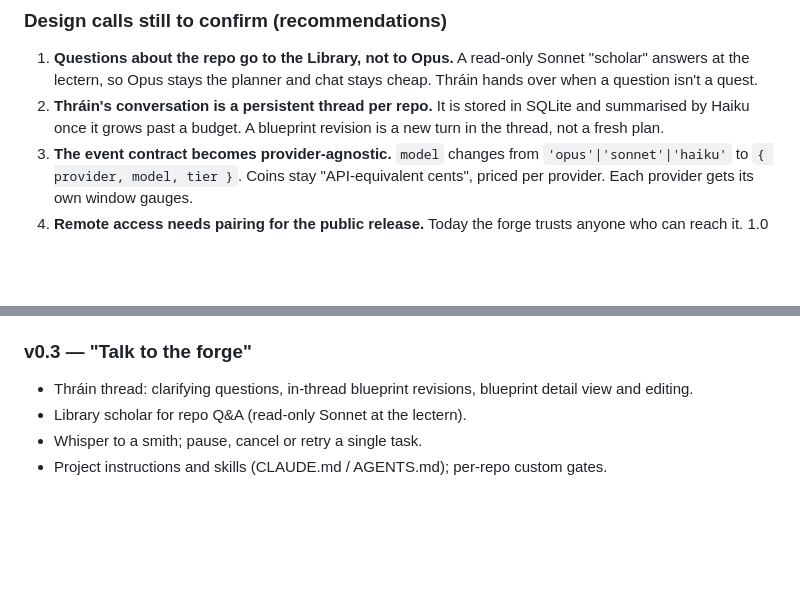
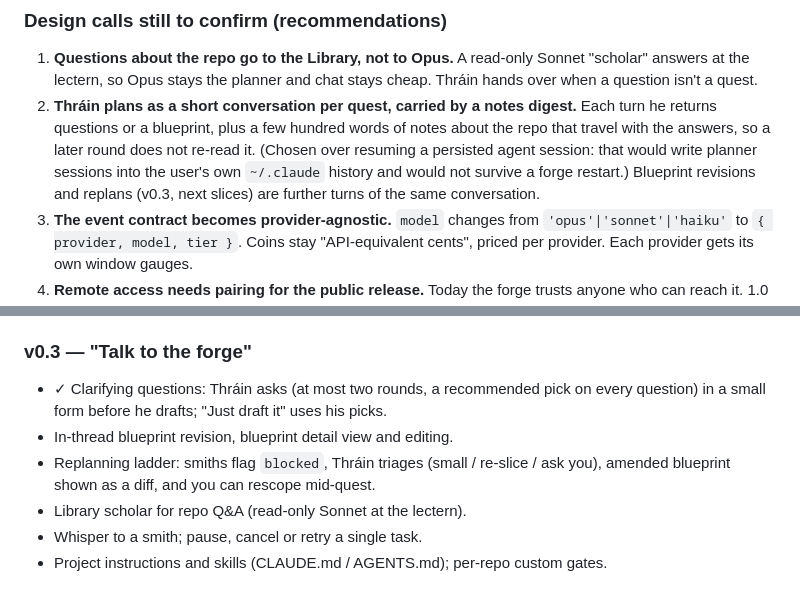
Before and after one commit to elrick97/deepanvil, a Markdown page: docs/ROADMAP.md, 2 parts joined by grey strips. Drawn GitHub-style; blank space fills up the shorter version.

Commit message:
Docs: clarifying questions in the roadmap and dev notes
Records the planning design (short conversation carried by a repo-notes digest
rather than a persisted agent session) and the remaining replanning slices.

Co-Authored-By: Claude Sonnet 5.5 <noreply@anthropic.com>

```diff
--- a/docs/ROADMAP.md
+++ b/docs/ROADMAP.md
@@ -40,7 +40,7 @@ Out of scope for 1.0, and kept for v2:
 ### Design calls still to confirm (recommendations)
 
 1. **Questions about the repo go to the Library, not to Opus.** A read-only Sonnet "scholar" answers at the lectern, so Opus stays the planner and chat stays cheap. Thráin hands over when a question isn't a quest.
-2. **Thráin's conversation is a persistent thread per repo.** It is stored in SQLite and summarised by Haiku once it grows past a budget. A blueprint revision is a new turn in the thread, not a fresh plan.
+2. **Thráin plans as a short conversation per quest, carried by a notes digest.** Each turn he returns questions or a blueprint, plus a few hundred words of notes about the repo that travel with the answers, so a later round does not re-read it. (Chosen over resuming a persisted agent session: that would write planner sessions into the user's own `~/.claude` history and would not survive a forge restart.) Blueprint revisions and replans (v0.3, next slices) are further turns of the same conversation.
 3. **The event contract becomes provider-agnostic.** `model` changes from `'opus'|'sonnet'|'haiku'` to `{ provider, model, tier }`. Coins stay "API-equivalent cents", priced per provider. Each provider gets its own window gauges.
 4. **Remote access needs pairing for the public release.** Today the forge trusts anyone who can reach it. 1.0 pairs each device once (a QR code or 6-digit code shown on the host) and stores a per-device token. Tailscale stays recommended, not required.
 5. **Settings live in SQLite and are edited in an in-world "ledger room" panel.** They cover providers per role, smith count, Odin's policy (auto or approve, protected paths, gates) and MCP allowlists. Environment variables become overrides only.
@@ -150,7 +150,9 @@ event contract.
 - ✓ Calm mode: after 25 s with no events or input the hall renders at 30 fps (a hidden tab already pauses); anything wakes it.
 
 ### v0.3 — "Talk to the forge"
-- Thráin thread: clarifying questions, in-thread blueprint revisions, blueprint detail view and editing.
+- ✓ Clarifying questions: Thráin asks (at most two rounds, a recommended pick on every question) in a small form before he drafts; "Just draft it" uses his picks.
+- In-thread blueprint revision, blueprint detail view and editing.
+- Replanning ladder: smiths flag `blocked`, Thráin triages (small / re-slice / ask you), amended blueprint shown as a diff, and you can rescope mid-quest.
 - Library scholar for repo Q&A (read-only Sonnet at the lectern).
 - Whisper to a smith; pause, cancel or retry a single task.
 - Project instructions and skills (CLAUDE.md / AGENTS.md); per-repo custom gates.
```
Also changed, not shown: CLAUDE.md (+1 -0 lines).
